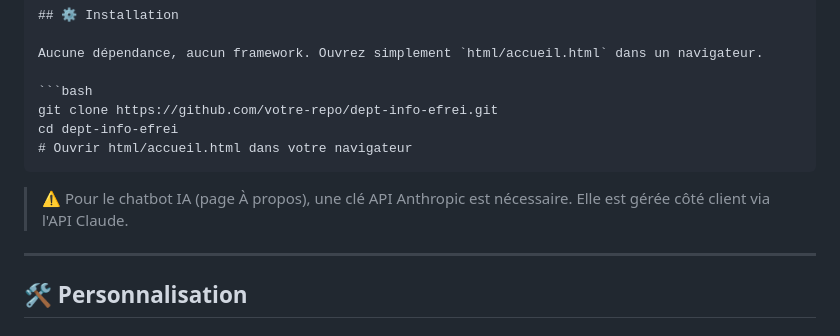
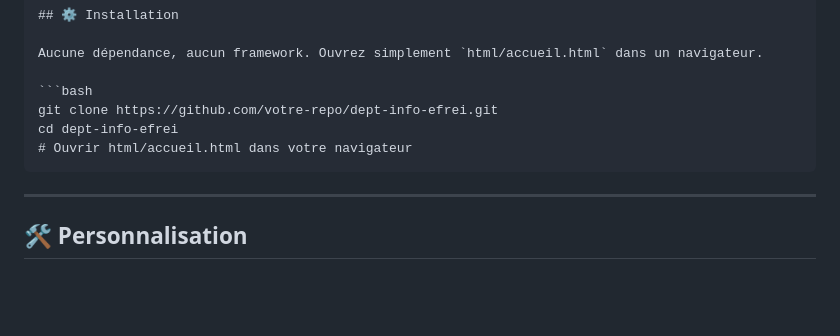
Before and after one commit to Aurel1dr/projet-WEB_NANOUX_DEVAUX, a Markdown page: README.md, the part around one of its changes. Rendered like a GitHub page; blank space fills up the shorter version.

````diff
--- a/README.md
+++ b/README.md
@@ -78,8 +78,6 @@ cd dept-info-efrei
 # Ouvrir html/accueil.html dans votre navigateur
 ```
 
-> ⚠️ Pour le chatbot IA (page À propos), une clé API Anthropic est nécessaire. Elle est gérée côté client via l'API Claude.
-
 ---
 
 ## 🛠️ Personnalisation
````
Also changed, not shown: other parts of README.md (+2 -2 lines).
